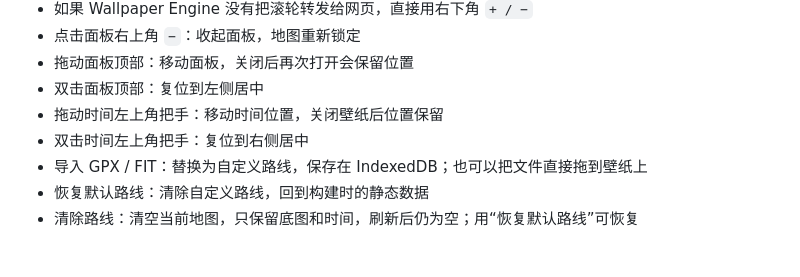
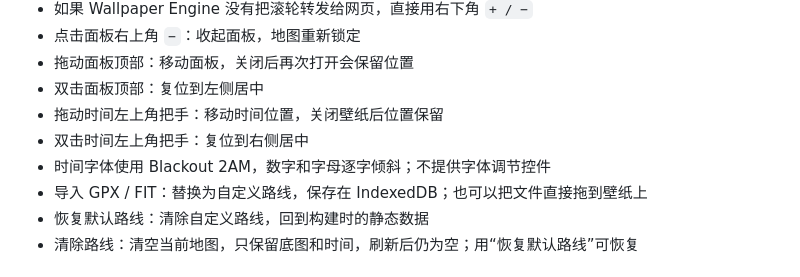
Before and after one commit to L1tton/LittonHeatmap, a Markdown page: WALLPAPER.md, the part around the change. Rendered like a GitHub page.

Commit message:
Use Blackout 2AM for tilted wallpaper clock

```diff
--- a/WALLPAPER.md
+++ b/WALLPAPER.md
@@ -58,6 +58,7 @@ dist/wallpaper/wallpaper-data.js
 - 双击面板顶部：复位到左侧居中
 - 拖动时间左上角把手：移动时间位置，关闭壁纸后位置保留
 - 双击时间左上角把手：复位到右侧居中
+- 时间字体使用 Blackout 2AM，数字和字母逐字倾斜；不提供字体调节控件
 - 导入 GPX / FIT：替换为自定义路线，保存在 IndexedDB；也可以把文件直接拖到壁纸上
 - 恢复默认路线：清除自定义路线，回到构建时的静态数据
 - 清除路线：清空当前地图，只保留底图和时间，刷新后仍为空；用“恢复默认路线”可恢复
```
